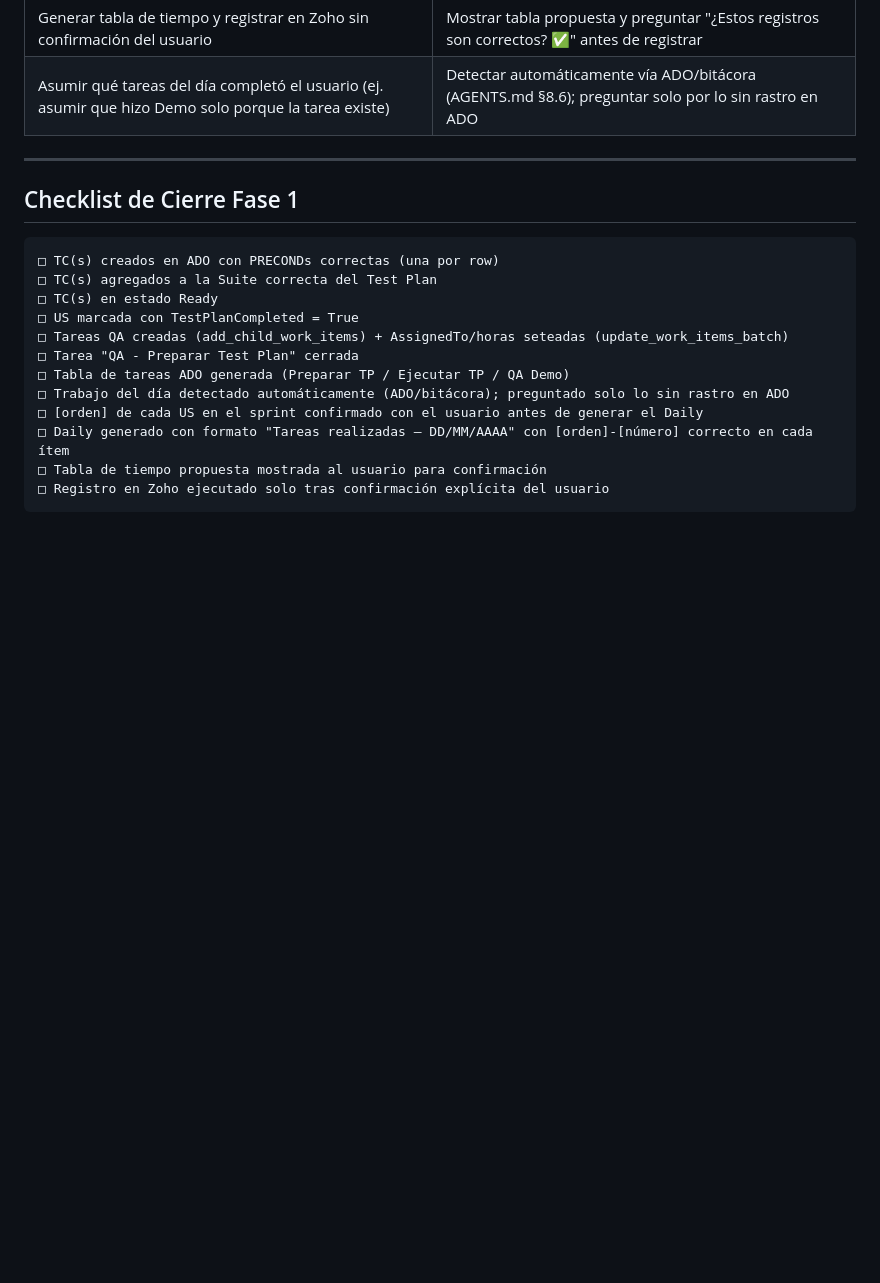
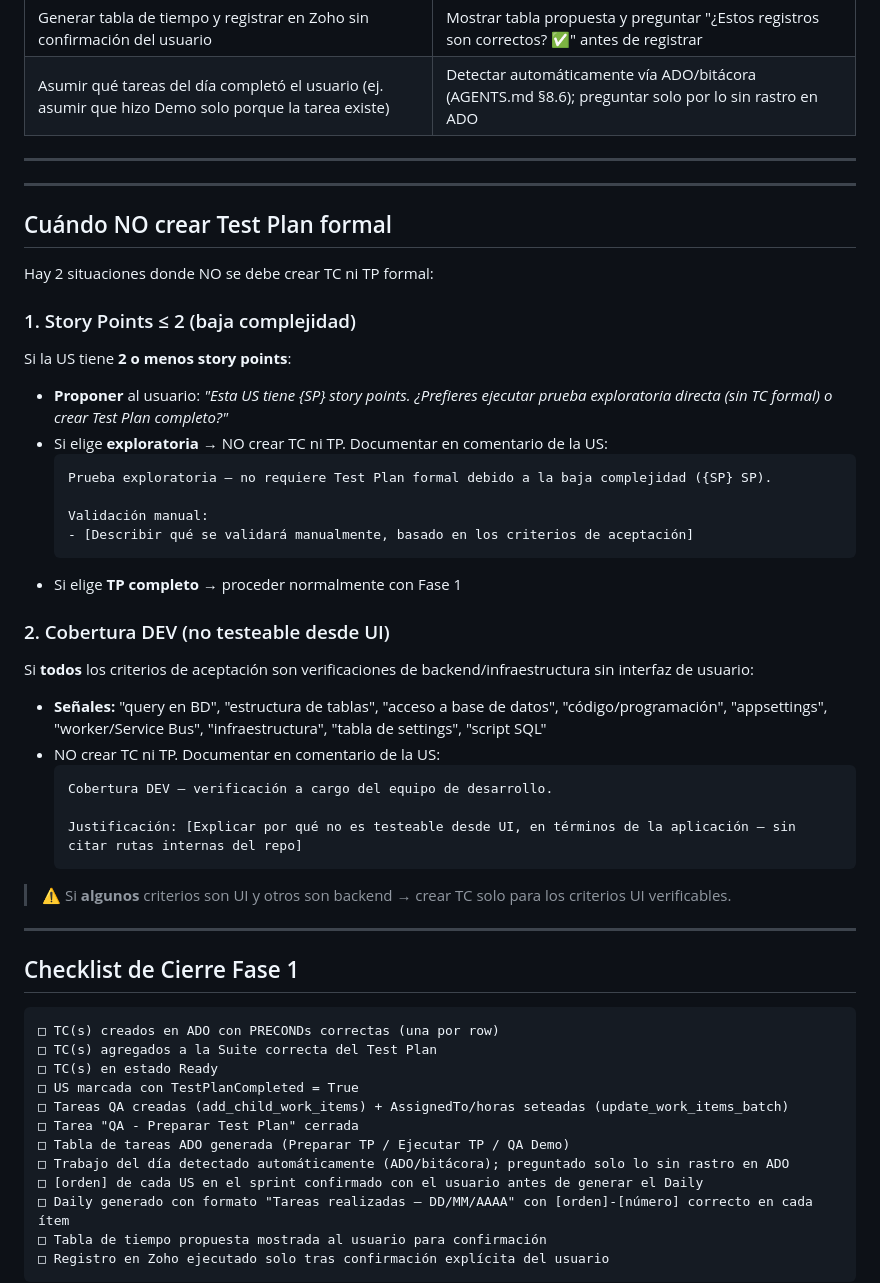
Before and after one commit to jmartinez-autoreg/QA-Motorambar-2.0, a Markdown page: skills/qa_tester/SKILL.md, the part around one of its changes. Drawn GitHub-style; blank space fills up the shorter version.

````diff
--- a/skills/qa_tester/SKILL.md
+++ b/skills/qa_tester/SKILL.md
@@ -913,6 +917,40 @@ Total: 6
 
 ---
 
+---
+
+## Cuándo NO crear Test Plan formal
+
+Hay 2 situaciones donde NO se debe crear TC ni TP formal:
+
+### 1. Story Points ≤ 2 (baja complejidad)
+
+Si la US tiene **2 o menos story points**:
+- **Proponer** al usuario: *"Esta US tiene {SP} story points. ¿Prefieres ejecutar prueba exploratoria directa (sin TC formal) o crear Test Plan completo?"*
+- Si elige **exploratoria** → NO crear TC ni TP. Documentar en comentario de la US:
+  ```
+  Prueba exploratoria — no requiere Test Plan formal debido a la baja complejidad ({SP} SP).
+
+  Validación manual:
+  - [Describir qué se validará manualmente, basado en los criterios de aceptación]
+  ```
+- Si elige **TP completo** → proceder normalmente con Fase 1
+
+### 2. Cobertura DEV (no testeable desde UI)
+
+Si **todos** los criterios de aceptación son verificaciones de backend/infraestructura sin interfaz de usuario:
+- **Señales:** "query en BD", "estructura de tablas", "acceso a base de datos", "código/programación", "appsettings", "worker/Service Bus", "infraestructura", "tabla de settings", "script SQL"
+- NO crear TC ni TP. Documentar en comentario de la US:
+  ```
+  Cobertura DEV — verificación a cargo del equipo de desarrollo.
+
+  Justificación: [Explicar por qué no es testeable desde UI, en términos de la aplicación — sin citar rutas internas del repo]
+  ```
+
+> ⚠️ Si **algunos** criterios son UI y otros son backend → crear TC solo para los criterios UI verificables.
+
+---
+
 ## Checklist de Cierre Fase 1
 
 ```
````
Also changed, not shown: other parts of skills/qa_tester/SKILL.md (+14 -10 lines).
